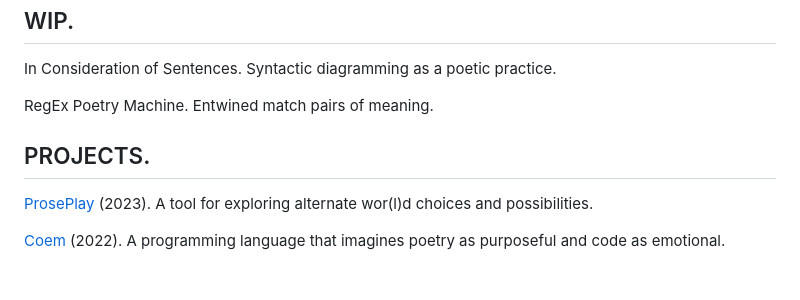
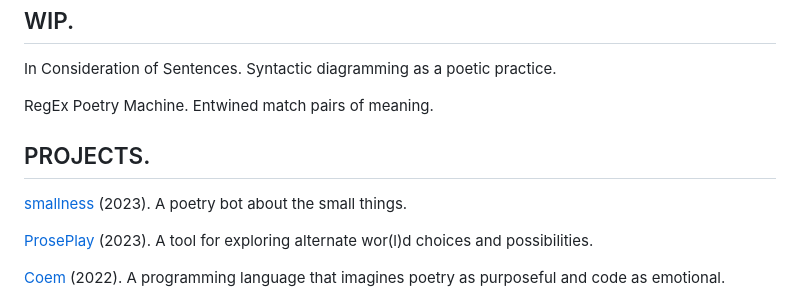
Before and after one commit to kayserifserif/kayserifserif.place, a Markdown page: work/index.md, the part around the change. GitHub-like rendering; blank space fills up the shorter version.

Commit message:
add smallness

```diff
--- a/work/index.md
+++ b/work/index.md
@@ -25,6 +25,7 @@ description: Select projects.
       <h2>PROJECTS.</h2>
     </div>
     <div class="section--body">
+      <p><a href="/work/smallness/">smallness</a> (2023). A poetry bot about the small things.</p>
       <p><a href="/work/proseplay/">ProsePlay</a> (2023). A tool for exploring alternate wor(l)d choices and possibilities.</p>
       <p><a href="/work/coem/">Coem</a> (2022). A programming language that imagines poetry as purposeful and code as emotional.</p>
       <p><a href="/work/every-element-is-an-html/">Every Element Is an HTML</a> (2022). Jamming with the raw materials of HTML.</p>
```
Also changed, not shown: work/smallness/index.md (added, +21 -0 lines), assets/media/smallness/402726220_880659673337075_3021688031250572908_n.jpg (added), 1 other file.
